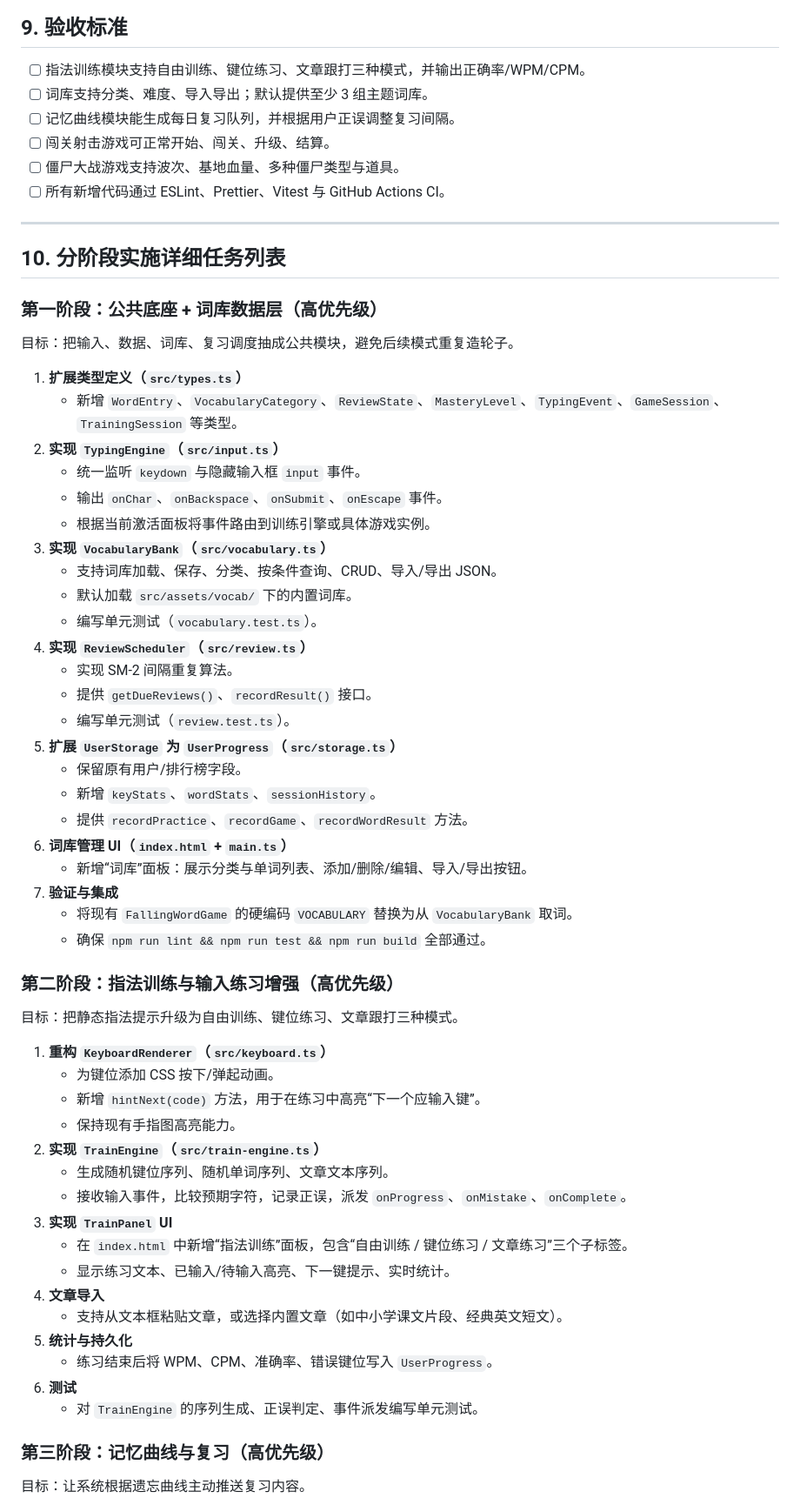
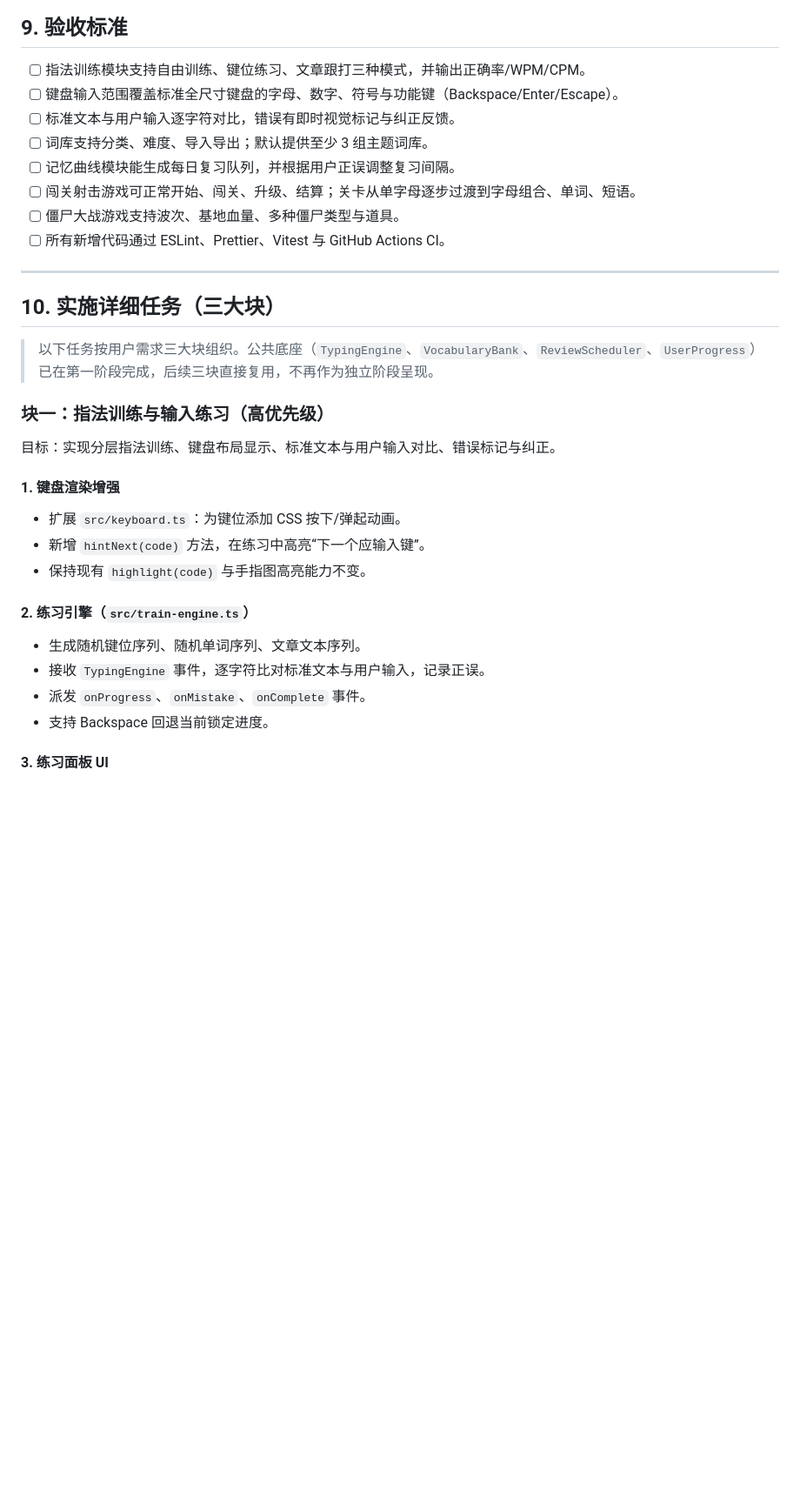
Before and after one commit to yanzhen74/type-prime, a Markdown page: PLAN.md, the part around one of its changes. Shown at 87% size. Rendered like a GitHub page; blank space fills up the shorter version.

```diff
--- a/PLAN.md
+++ b/PLAN.md
@@ -304,66 +314,36 @@ type-prime/
 ## 9. 验收标准
 
 - [ ] 指法训练模块支持自由训练、键位练习、文章跟打三种模式，并输出正确率/WPM/CPM。
+- [ ] 键盘输入范围覆盖标准全尺寸键盘的字母、数字、符号与功能键（Backspace/Enter/Escape）。
+- [ ] 标准文本与用户输入逐字符对比，错误有即时视觉标记与纠正反馈。
 - [ ] 词库支持分类、难度、导入导出；默认提供至少 3 组主题词库。
 - [ ] 记忆曲线模块能生成每日复习队列，并根据用户正误调整复习间隔。
-- [ ] 闯关射击游戏可正常开始、闯关、升级、结算。
+- [ ] 闯关射击游戏可正常开始、闯关、升级、结算；关卡从单字母逐步过渡到字母组合、单词、短语。
 - [ ] 僵尸大战游戏支持波次、基地血量、多种僵尸类型与道具。
 - [ ] 所有新增代码通过 ESLint、Prettier、Vitest 与 GitHub Actions CI。
 
 ---
 
-## 10. 分阶段实施详细任务列表
+## 10. 实施详细任务（三大块）
 
-### 第一阶段：公共底座 + 词库数据层（高优先级）
+> 以下任务按用户需求三大块组织。公共底座（`TypingEngine`、`VocabularyBank`、`ReviewScheduler`、`UserProgress`）已在第一阶段完成，后续三块直接复用，不再作为独立阶段呈现。
 
-目标：把输入、数据、词库、复习调度抽成公共模块，避免后续模式重复造轮子。
+### 块一：指法训练与输入练习（高优先级）
 
-1. **扩展类型定义（`src/types.ts`）**
-   - 新增 `WordEntry`、`VocabularyCategory`、`ReviewState`、`MasteryLevel`、`TypingEvent`、`GameSession`、`TrainingSession` 等类型。
-2. **实现 `TypingEngine`（`src/input.ts`）**
-   - 统一监听 `keydown` 与隐藏输入框 `input` 事件。
-   - 输出 `onChar`、`onBackspace`、`onSubmit`、`onEscape` 事件。
-   - 根据当前激活面板将事件路由到训练引擎或具体游戏实例。
-3. **实现 `VocabularyBank`（`src/vocabulary.ts`）**
-   - 支持词库加载、保存、分类、按条件查询、CRUD、导入/导出 JSON。
-   - 默认加载 `src/assets/vocab/` 下的内置词库。
-   - 编写单元测试（`vocabulary.test.ts`）。
-4. **实现 `ReviewScheduler`（`src/review.ts`）**
-   - 实现 SM-2 间隔重复算法。
-   - 提供 `getDueReviews()`、`recordResult()` 接口。
-   - 编写单元测试（`review.test.ts`）。
-5. **扩展 `UserStorage` 为 `UserProgress`（`src/storage.ts`）**
-   - 保留原有用户/排行榜字段。
-   - 新增 `keyStats`、`wordStats`、`sessionHistory`。
-   - 提供 `recordPractice`、`recordGame`、`recordWordResult` 方法。
-6. **词库管理 UI（`index.html` + `main.ts`）**
-   - 新增“词库”面板：展示分类与单词列表、添加/删除/编辑、导入/导出按钮。
-7. **验证与集成**
-   - 将现有 `FallingWordGame` 的硬编码 `VOCABULARY` 替换为从 `VocabularyBank` 取词。
-   - 确保 `npm run lint && npm run test && npm run build` 全部通过。
+目标：实现分层指法训练、键盘布局显示、标准文本与用户输入对比、错误标记与纠正。
 
-### 第二阶段：指法训练与输入练习增强（高优先级）
+#### 1. 键盘渲染增强
 
-目标：把静态指法提示升级为自由训练、键位练习、文章跟打三种模式。
+- 扩展 `src/keyboard.ts`：为键位添加 CSS 按下/弹起动画。
+- 新增 `hintNext(code)` 方法，在练习中高亮“下一个应输入键”。
+- 保持现有 `highlight(code)` 与手指图高亮能力不变。
 
-1. **重构 `KeyboardRenderer`（`src/keyboard.ts`）**
-   - 为键位添加 CSS 按下/弹起动画。
-   - 新增 `hintNext(code)` 方法，用于在练习中高亮“下一个应输入键”。
-   - 保持现有手指图高亮能力。
-2. **实现 `TrainEngine`（`src/train-engine.ts`）**
-   - 生成随机键位序列、随机单词序列、文章文本序列。
-   - 接收输入事件，比较预期字符，记录正误，派发 `onProgress`、`onMistake`、`onComplete`。
-3. **实现 `TrainPanel` UI**
-   - 在 `index.html` 中新增“指法训练”面板，包含“自由训练 / 键位练习 / 文章练习”三个子标签。
-   - 显示练习文本、已输入/待输入高亮、下一键提示、实时统计。
-4. **文章导入**
-   - 支持从文本框粘贴文章，或选择内置文章（如中小学课文片段、经典英文短文）。
-5. **统计与持久化**
-   - 练习结束后将 WPM、CPM、准确率、错误键位写入 `UserProgress`。
-6. **测试**
-   - 对 `TrainEngine` 的序列生成、正误判定、事件派发编写单元测试。
+#### 2. 练习引擎（`src/train-engine.ts`）
 
-### 第三阶段：记忆曲线与复习（高优先级）
+- 生成随机键位序列、随机单词序列、文章文本序列。
+- 接收 `TypingEngine` 事件，逐字符比对标准文本与用户输入，记录正误。
+- 派发 `onProgress`、`onMistake`、`onComplete` 事件。
+- 支持 Backspace 回退当前锁定进度。
 
-目标：让系统根据遗忘曲线主动推送复习内容。
+#### 3. 练习面板 UI
 
```
Also changed, not shown: other parts of PLAN.md (+104 -96 lines), PROGRESS.md (added, +159 -0 lines).
